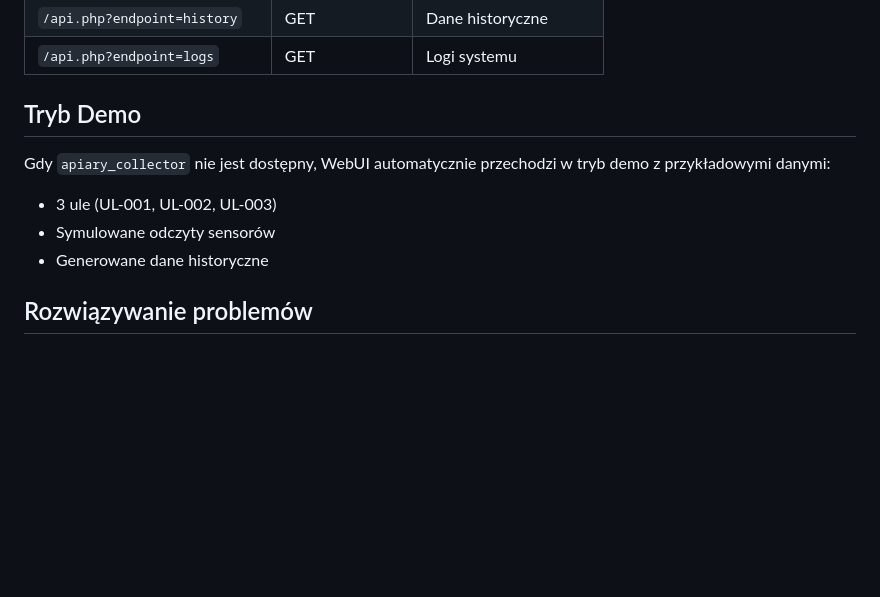
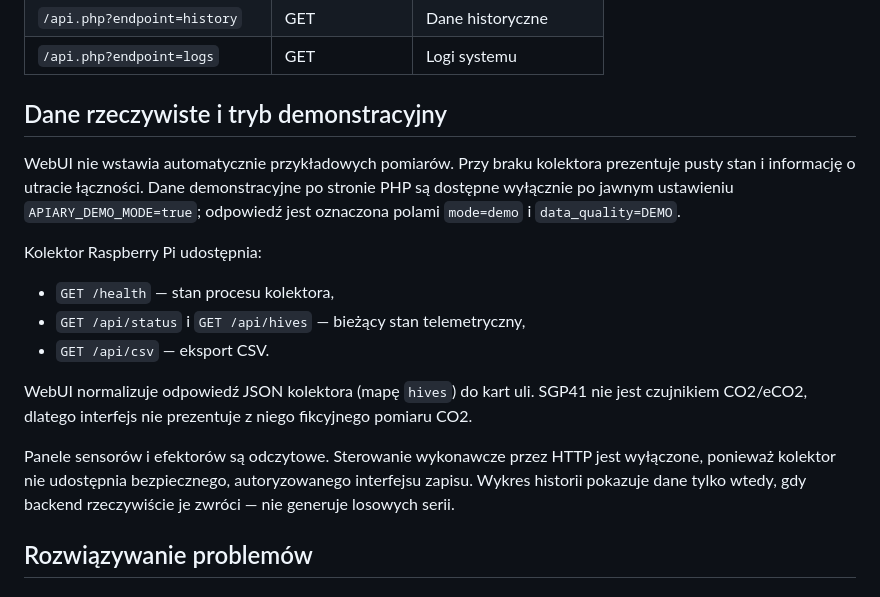
Before and after one commit to bartoszruta26-droid/Hive_monitor, a Markdown page: src/webui/README.md, the part around the change. GitHub-like rendering; blank space fills up the shorter version.

Commit message:
Document truthful WebUI live-data and read-only behavior

```diff
--- a/src/webui/README.md
+++ b/src/webui/README.md
@@ -183,12 +183,18 @@ WebUI korzysta z następujących endpointów:
 | `/api.php?endpoint=history` | GET | Dane historyczne |
 | `/api.php?endpoint=logs` | GET | Logi systemu |
 
-## Tryb Demo
+## Dane rzeczywiste i tryb demonstracyjny
 
-Gdy `apiary_collector` nie jest dostępny, WebUI automatycznie przechodzi w tryb demo z przykładowymi danymi:
-- 3 ule (UL-001, UL-002, UL-003)
-- Symulowane odczyty sensorów
-- Generowane dane historyczne
+WebUI nie wstawia automatycznie przykładowych pomiarów. Przy braku kolektora prezentuje pusty stan i informację o utracie łączności. Dane demonstracyjne po stronie PHP są dostępne wyłącznie po jawnym ustawieniu `APIARY_DEMO_MODE=true`; odpowiedź jest oznaczona polami `mode=demo` i `data_quality=DEMO`.
+
+Kolektor Raspberry Pi udostępnia:
+- `GET /health` — stan procesu kolektora,
+- `GET /api/status` i `GET /api/hives` — bieżący stan telemetryczny,
+- `GET /api/csv` — eksport CSV.
+
+WebUI normalizuje odpowiedź JSON kolektora (mapę `hives`) do kart uli. SGP41 nie jest czujnikiem CO2/eCO2, dlatego interfejs nie prezentuje z niego fikcyjnego pomiaru CO2.
+
+Panele sensorów i efektorów są odczytowe. Sterowanie wykonawcze przez HTTP jest wyłączone, ponieważ kolektor nie udostępnia bezpiecznego, autoryzowanego interfejsu zapisu. Wykres historii pokazuje dane tylko wtedy, gdy backend rzeczywiście je zwróci — nie generuje losowych serii.
 
 ## Rozwiązywanie problemów
 
```
